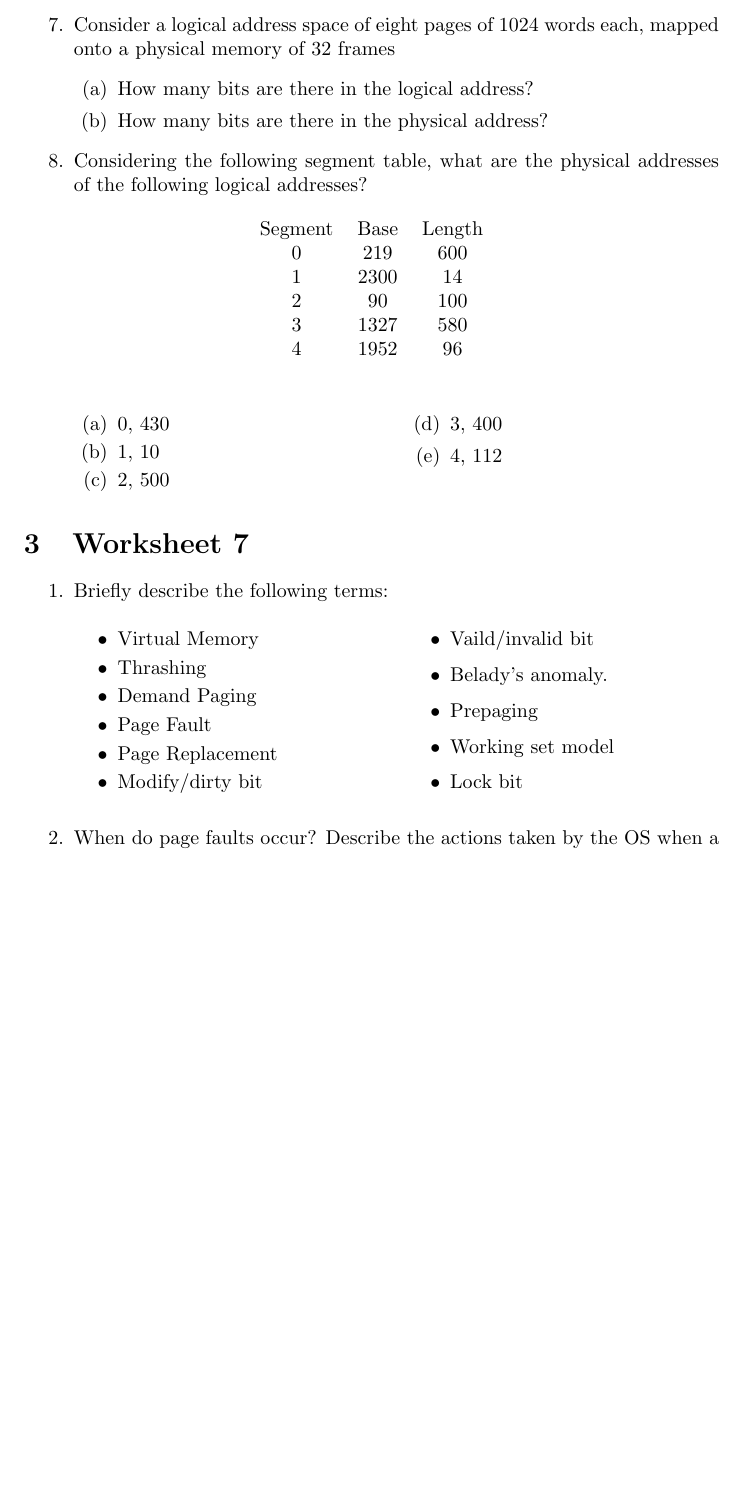
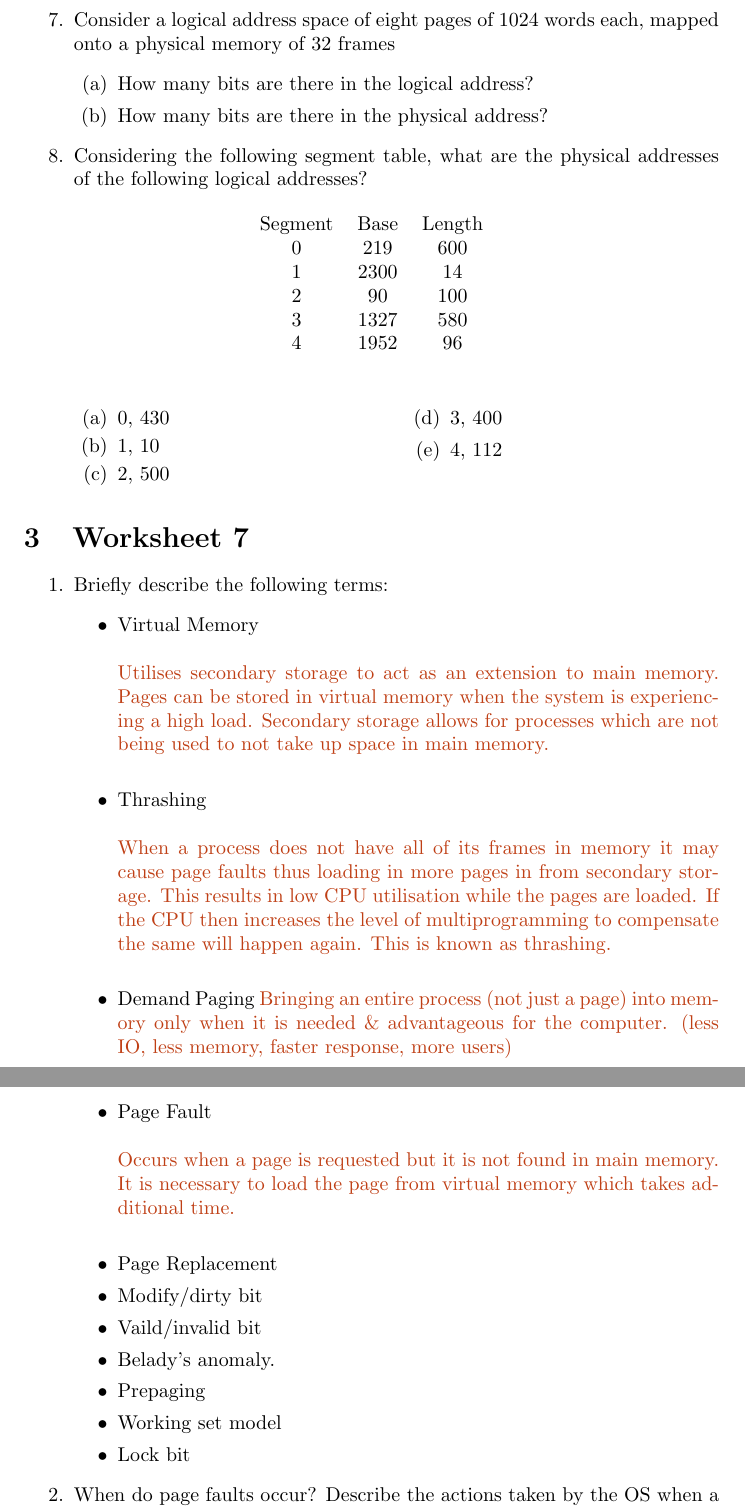
Before and after one commit to DigbyEmmett/OSExamNotes, a LaTeX problem sheet (ExamRevision.tex): part of page 4 of 9 before the commit and two parts of pages 4 and 5 of 10 after it, the two joined at a grey line, cut so that both start at the same text, the shorter picture padded with empty space. Compiled offline with pdfLaTeX.

Commit message:
Added answer macro (\answer{text} as well as some example answers

```diff
--- a/ExamRevision.tex
+++ b/ExamRevision.tex
@@ -1,6 +1,9 @@
 \documentclass{article}
 \usepackage[margin=.5in,a5paper]{geometry}
 \usepackage{multicol}
+\usepackage[dvipsnames]{xcolor}
+\newcommand{\answercolor}{Bittersweet}
+\newcommand{\answer}[1]{\\\\\textcolor{\answercolor}{#1}\\}
 \begin{document}
 	\section{Worksheet 5}
 	\begin{enumerate}
@@ -146,12 +149,15 @@
 	\section{Worksheet 7}
 	\begin{enumerate}
 		\item Briefly describe the following terms:
-		\begin{multicols}{2}
 			\begin{itemize}
 				\item Virtual Memory
+				\answer{Utilises secondary storage to act as an extension to main memory. Pages can be stored in virtual memory when the system is experiencing a high load. Secondary storage allows for processes which are not being used to not take up space in main memory.}
 				\item Thrashing
+				\answer{When a process does not have all of its frames in memory it may cause page faults thus loading in more pages in from secondary storage. This results in low CPU utilisation while the pages are loaded. If the CPU then increases the level of multiprogramming to compensate the same will happen again. This is known as thrashing.}
 				\item Demand Paging
+				\textcolor{Bittersweet}{Bringing an entire process (not just a page) into memory only when it is needed \& advantageous for the computer. (less IO, less memory, faster response, more users)}
 				\item Page Fault
+				\answer{Occurs when a page is requested but it is not found in main memory. It is necessary to load the page from virtual memory which takes additional time.}
 				\item Page Replacement
 				\item Modify/dirty bit
 				\item Vaild/invalid bit
@@ -160,7 +166,6 @@
 				\item Working set model
 				\item Lock bit
 			\end{itemize}
-		\end{multicols}
 		\item When do page faults occur? Describe the actions taken by the OS when a page fault occurs
 		\item A certain computer provides its users with a virtual-memory space of 232 bytes. The computer has 218 bytes of physical memory. The virtual memory is implemented by paging, and the page size is 4096 bytes. A user process generates the virtual address 11123456H. Explain how the system establishes the corresponding physical location.
 		\item Suppose we have a demand-paged memory. The page table is held in registers. It takes 8ms to service a page faults if an empty page is available or the replaced page is not modified, and 20ms if the replaced page is modified. Memory access time is 100ns. Assume that the page to be replaced is modified 70\% of the time. What is the maximum acceptable page- fault rate for an effective access time of no more than 200ns?
```
Also changed, not shown: ExamRevision.pdf.
